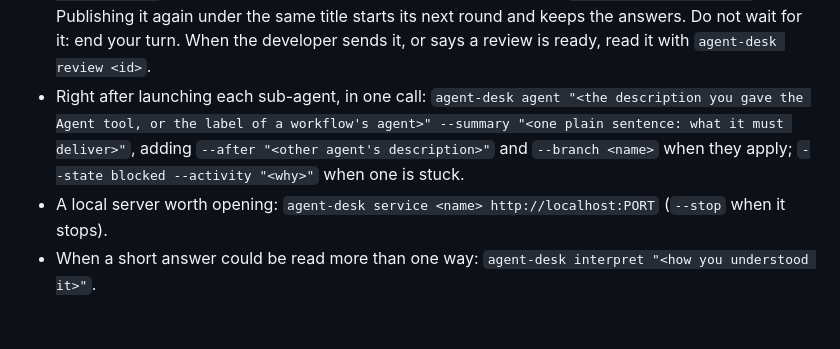
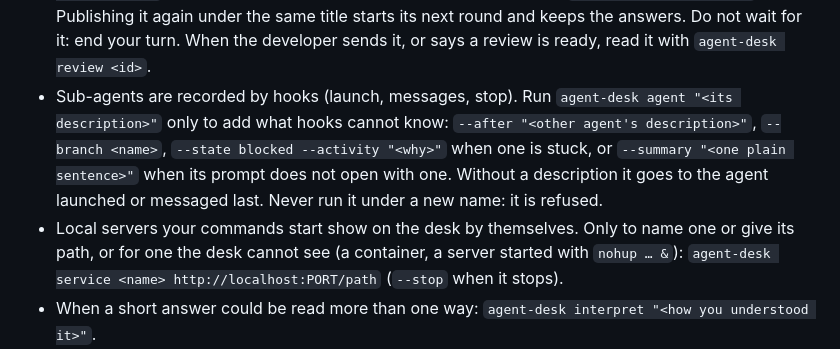
Before and after one commit to jesusizq/agent-desk, a Markdown page: adapters/claude-code/instructions.md, the part around the change. Rendered like a GitHub page; blank space fills up the shorter version.

Commit message:
Sessions are told that hooks record their sub-agents and the desk finds their local servers, and to run agent-desk agent or service only to add what the desk cannot know
Co-Authored-By: Claude Opus 5.5 <noreply@anthropic.com>

```diff
--- a/adapters/claude-code/instructions.md
+++ b/adapters/claude-code/instructions.md
@@ -17,11 +17,14 @@ command (Bash) only for what hooks cannot know, and keep it to one call each:
   [--decision "<taste decision>"] [--check "<criterion> => <how it was verified>"]` (add `--failed` if it failed).
   It is refused without an `--image` or `--url`, unless it failed.
 - When you make an HTML page for the developer to review or choose from (proposals, variants, a checklist), publish it instead of only opening it: `agent-desk review "<title>" --page <file.html>`. Make it one file that keeps its answers in `localStorage`; mark its progress counter with `data-agent-desk-progress` ("12/97") and the button that copies its answers with `data-agent-desk-answers`. Publishing it again under the same title starts its next round and keeps the answers. Do not wait for it: end your turn. When the developer sends it, or says a review is ready, read it with `agent-desk review <id>`.
-- Right after launching each sub-agent, in one call: `agent-desk agent "<the description you gave
-  the Agent tool, or the label of a workflow's agent>" --summary "<one plain sentence: what it must deliver>"`, adding
-  `--after "<other agent's description>"` and `--branch <name>` when they apply;
-  `--state blocked --activity "<why>"` when one is stuck.
-- A local server worth opening: `agent-desk service <name> http://localhost:PORT` (`--stop` when it stops).
+- Sub-agents are recorded by hooks (launch, messages, stop). Run `agent-desk agent "<its description>"`
+  only to add what hooks cannot know: `--after "<other agent's description>"`, `--branch <name>`,
+  `--state blocked --activity "<why>"` when one is stuck, or `--summary "<one plain sentence>"` when its
+  prompt does not open with one. Without a description it goes to the agent launched or messaged last.
+  Never run it under a new name: it is refused.
+- Local servers your commands start show on the desk by themselves. Only to name one or give its path,
+  or for one the desk cannot see (a container, a server started with `nohup … &`):
+  `agent-desk service <name> http://localhost:PORT/path` (`--stop` when it stops).
 - When a short answer could be read more than one way: `agent-desk interpret "<how you understood it>"`.
 - If the developer's reply does not answer the question you asked (they wrote about something else): run `agent-desk unanswered`, so the question stays open on the desk and is not kept as a decision.
 
```
